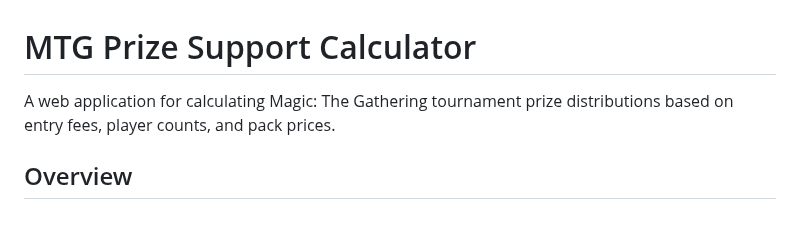
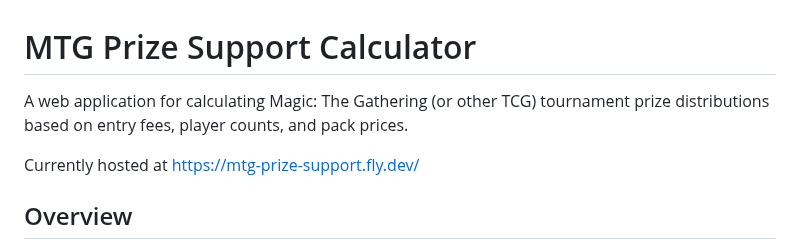
Before and after one commit to SarahFreemz/mtg-prize-support, a Markdown page: README.md, the part around the change. Rendered like a GitHub page; blank space fills up the shorter version.

```diff
--- a/README.md
+++ b/README.md
@@ -1,6 +1,8 @@
 # MTG Prize Support Calculator
 
-A web application for calculating Magic: The Gathering tournament prize distributions based on entry fees, player counts, and pack prices.
+A web application for calculating Magic: The Gathering (or other TCG) tournament prize distributions based on entry fees, player counts, and pack prices.
+
+Currently hosted at https://mtg-prize-support.fly.dev/
 
 ## Overview
 
```
